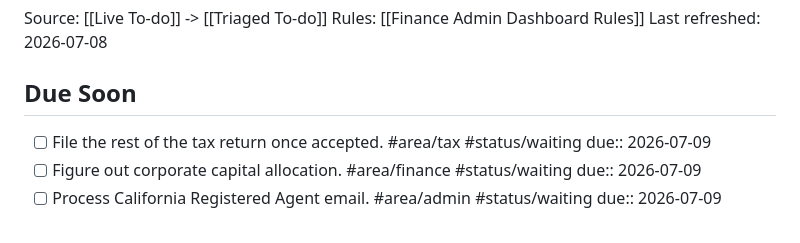
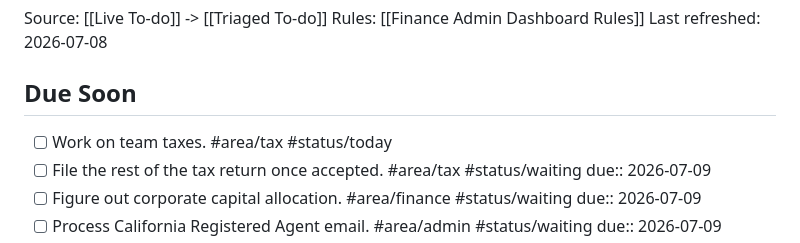
Before and after one commit to spiceoogway/spiceoogway.github.io, a Markdown page: content/Personal/Finance Admin Dashboard.md, the part around the change. GitHub-like rendering.

```diff
--- a/content/Personal/Finance Admin Dashboard.md
+++ b/content/Personal/Finance Admin Dashboard.md
@@ -6,6 +6,7 @@ Last refreshed: 2026-07-08
 
 ## Due Soon
 
+- [ ] Work on team taxes. #area/tax #status/today
 - [ ] File the rest of the tax return once accepted. #area/tax #status/waiting due:: 2026-07-09
 - [ ] Figure out corporate capital allocation. #area/finance #status/waiting due:: 2026-07-09
 - [ ] Process California Registered Agent email. #area/admin #status/waiting due:: 2026-07-09
```
Also changed, not shown: content/Personal/Triaged To-do.md (+3 -3 lines).
